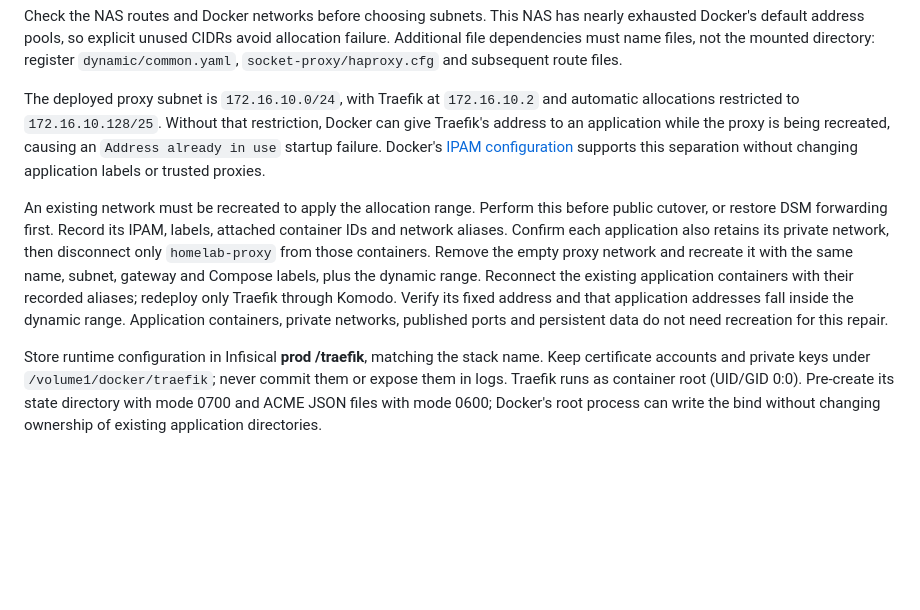
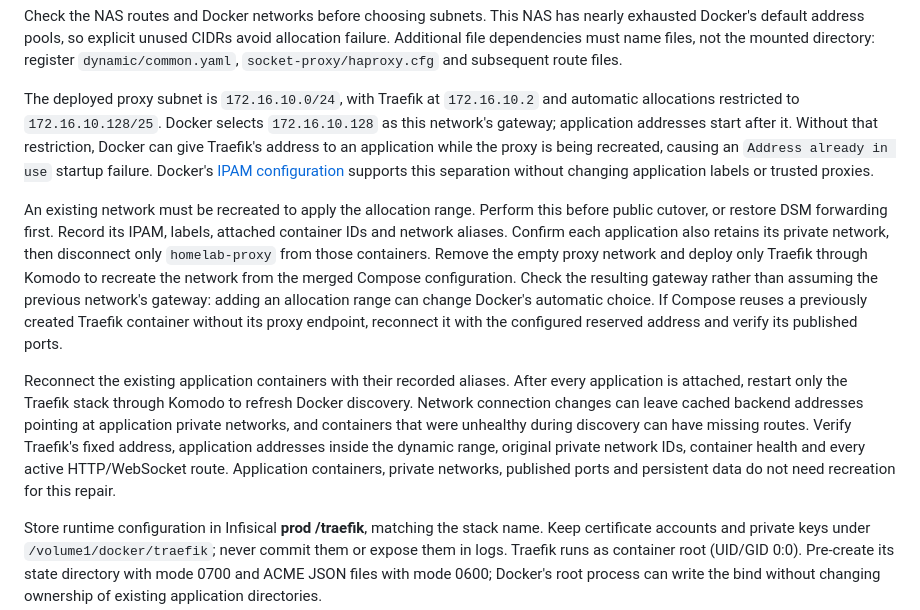
Before and after one commit to samaluk/homelab, a Markdown page: traefik/README.md, the part around the change. Rendered like a GitHub page; blank space fills up the shorter version.

Commit message:
traefik: document proxy network recovery findings (#344)

```diff
--- a/traefik/README.md
+++ b/traefik/README.md
@@ -91,7 +91,9 @@ mounted directory: register `dynamic/common.yaml`, `socket-proxy/haproxy.cfg`
 and subsequent route files.
 
 The deployed proxy subnet is `172.16.10.0/24`, with Traefik at `172.16.10.2`
-and automatic allocations restricted to `172.16.10.128/25`. Without that
+and automatic allocations restricted to `172.16.10.128/25`. Docker selects
+`172.16.10.128` as this network's gateway; application addresses start after it.
+Without that
 restriction, Docker can give Traefik's address to an application while the
 proxy is being recreated, causing an `Address already in use` startup failure.
 Docker's [IPAM configuration](https://docs.docker.com/reference/compose-file/networks/#ipam)
@@ -101,12 +103,22 @@ An existing network must be recreated to apply the allocation range. Perform
 this before public cutover, or restore DSM forwarding first. Record its IPAM,
 labels, attached container IDs and network aliases. Confirm each application
 also retains its private network, then disconnect only `homelab-proxy` from
-those containers. Remove the empty proxy network and recreate it with the
-same name, subnet, gateway and Compose labels, plus the dynamic range. Reconnect
-the existing application containers with their recorded aliases; redeploy only
-Traefik through Komodo. Verify its fixed address and that application addresses
-fall inside the dynamic range. Application containers, private networks,
-published ports and persistent data do not need recreation for this repair.
+those containers. Remove the empty proxy network and deploy only Traefik through
+Komodo to recreate the network from the merged Compose configuration. Check the
+resulting gateway rather than assuming the previous network's gateway: adding
+an allocation range can change Docker's automatic choice. If Compose reuses a
+previously created Traefik container without its proxy endpoint, reconnect it
+with the configured reserved address and verify its published ports.
+
+Reconnect the existing application containers with their recorded aliases.
+After every application is attached, restart only the Traefik stack through
+Komodo to refresh Docker discovery. Network connection changes can leave cached
+backend addresses pointing at application private networks, and containers that
+were unhealthy during discovery can have missing routes. Verify Traefik's fixed
+address, application addresses inside the dynamic range, original private
+network IDs, container health and every active HTTP/WebSocket route. Application
+containers, private networks, published ports and persistent data do not need
+recreation for this repair.
 
 Store runtime configuration in Infisical **prod /traefik**, matching the stack
 name. Keep certificate accounts and private keys under
```
